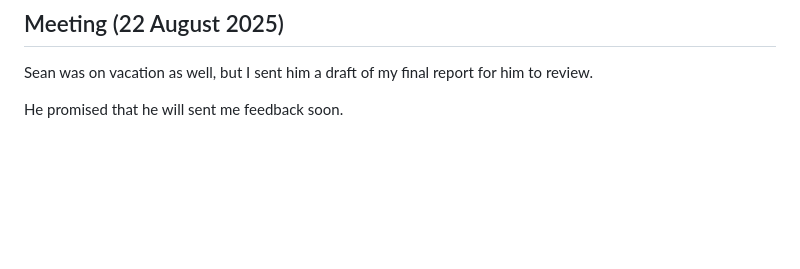
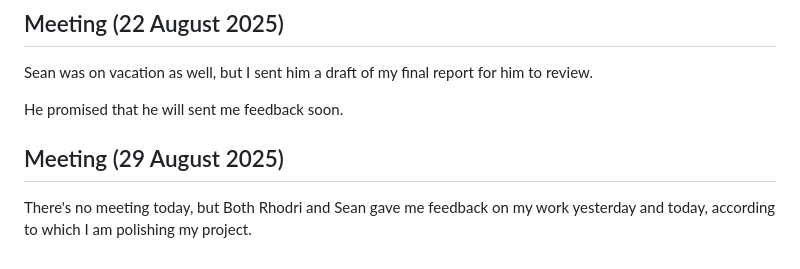
Before and after one commit to guanyuming-he/master-irp, a Markdown page: logbook/logbook.md, the part around the change. Drawn GitHub-style; blank space fills up the shorter version.

```diff
--- a/logbook/logbook.md
+++ b/logbook/logbook.md
@@ -205,3 +205,7 @@ Sean was on vacation as well, but I sent him a draft of my final report for him
 to review.
 
 He promised that he will sent me feedback soon.
+
+## Meeting (29 August 2025)
+There's no meeting today, but Both Rhodri and Sean gave me feedback on my work
+yesterday and today, according to which I am polishing my project.
```
Also changed, not shown: README.md (+0 -23 lines).
